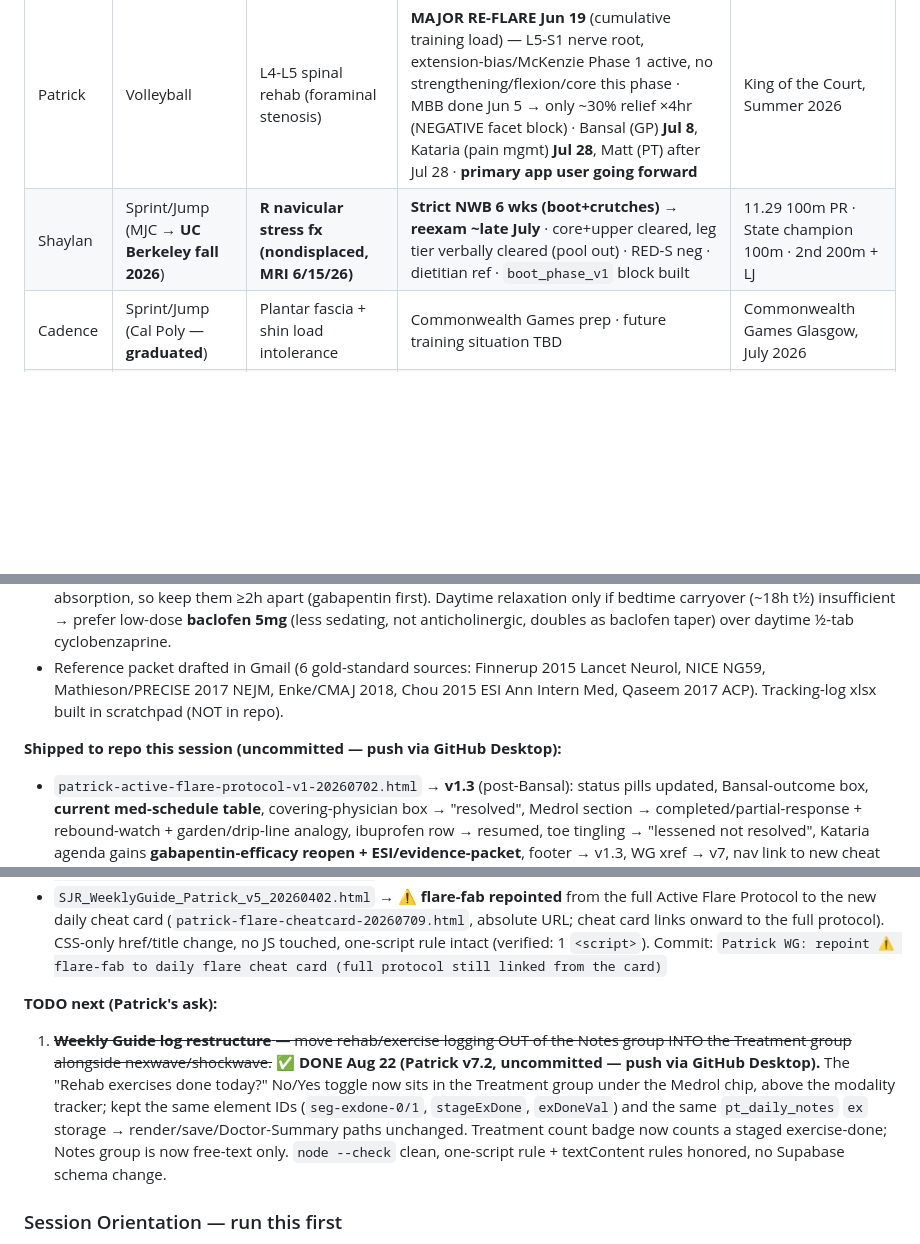
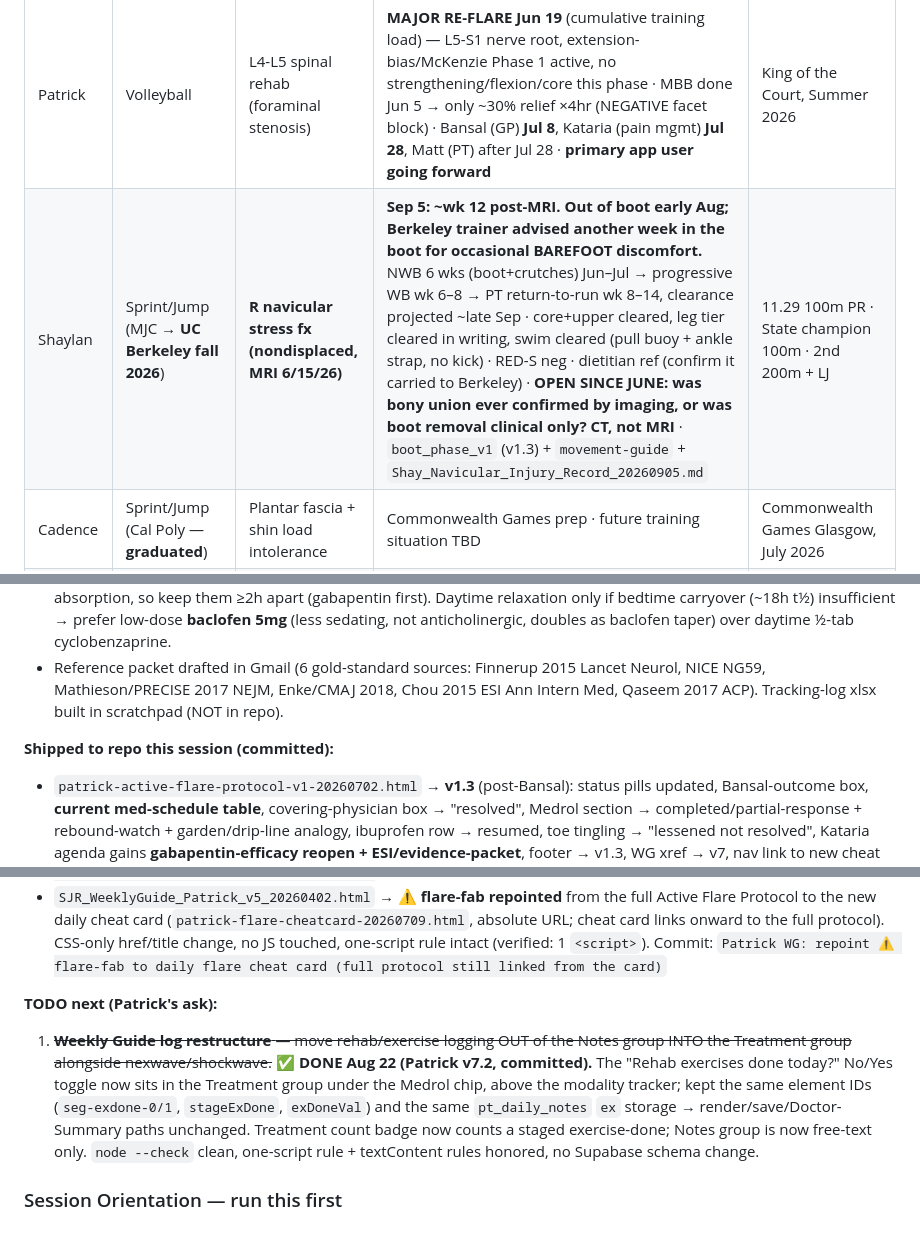
Before and after one commit to padraik99/sjr-system, a Markdown page: CLAUDE.md, 3 parts joined by grey strips. Rendered like a GitHub page; blank space fills up the shorter version.

```diff
--- a/CLAUDE.md
+++ b/CLAUDE.md
@@ -20,7 +20,7 @@ Canal days (Tue/Thu with Yari): VO2 max 4×4 intervals replacing forward run int
 | Athlete | Sport | Injury | Status | Target |
 |---------|-------|--------|--------|--------|
 | Patrick | Volleyball | L4-L5 spinal rehab (foraminal stenosis) | **MAJOR RE-FLARE Jun 19** (cumulative training load) — L5-S1 nerve root, extension-bias/McKenzie Phase 1 active, no strengthening/flexion/core this phase · MBB done Jun 5 → only ~30% relief ×4hr (NEGATIVE facet block) · Bansal (GP) **Jul 8**, Kataria (pain mgmt) **Jul 28**, Matt (PT) after Jul 28 · **primary app user going forward** | King of the Court, Summer 2026 |
-| Shaylan | Sprint/Jump (MJC → **UC Berkeley fall 2026**) | **R navicular stress fx (nondisplaced, MRI 6/15/26)** | **Strict NWB 6 wks (boot+crutches) → reexam ~late July** · core+upper cleared, leg tier verbally cleared (pool out) · RED-S neg · dietitian ref · `boot_phase_v1` block built | 11.29 100m PR · State champion 100m · 2nd 200m + LJ |
+| Shaylan | Sprint/Jump (MJC → **UC Berkeley fall 2026**) | **R navicular stress fx (nondisplaced, MRI 6/15/26)** | **Sep 5: ~wk 12 post-MRI. Out of boot early Aug; Berkeley trainer advised another week in the boot for occasional BAREFOOT discomfort.** NWB 6 wks (boot+crutches) Jun–Jul → progressive WB wk 6–8 → PT return-to-run wk 8–14, clearance projected ~late Sep · core+upper cleared, leg tier cleared in writing, swim cleared (pull buoy + ankle strap, no kick) · RED-S neg · dietitian ref (confirm it carried to Berkeley) · **OPEN SINCE JUNE: was bony union ever confirmed by imaging, or was boot removal clinical only? CT, not MRI** · `boot_phase_v1` (v1.3) + `movement-guide` + `Shay_Navicular_Injury_Record_20260905.md` | 11.29 100m PR · State champion 100m · 2nd 200m + LJ |
 | Cadence | Sprint/Jump (Cal Poly — **graduated**) | Plantar fascia + shin load intolerance | Commonwealth Games prep · future training situation TBD | Commonwealth Games Glasgow, July 2026 |
 | Yari | Soccer (professional) | ACL rehab | **Phase 3 complete · returning Mexico June 9+ (possibly 12–15)** · "never felt stronger/faster" | Club integration Jun 15–21 (W9) · report: strongest/fastest she's felt |
 | Rosanne | General fitness | None | On hold — build deferred | — |
@@ -282,13 +284,13 @@ Examples:
 - Med schedule: gabapentin ~9pm **before** cyclobenzaprine 11pm finisher (pharmacist pref, ~2h stagger). **Magnesium glycinate rides with the 11pm finisher, NOT with gabapentin** — Mg binds gabapentin in the gut and cuts its absorption, so keep them ≥2h apart (gabapentin first). Daytime relaxation only if bedtime carryover (~18h t½) insufficient → prefer low-dose **baclofen 5mg** (less sedating, not anticholinergic, doubles as baclofen taper) over daytime ½-tab cyclobenzaprine.
 - Reference packet drafted in Gmail (6 gold-standard sources: Finnerup 2015 Lancet Neurol, NICE NG59, Mathieson/PRECISE 2017 NEJM, Enke/CMAJ 2018, Chou 2015 ESI Ann Intern Med, Qaseem 2017 ACP). Tracking-log xlsx built in scratchpad (NOT in repo).
 
-**Shipped to repo this session (uncommitted — push via GitHub Desktop):**
+**Shipped to repo this session (committed):**
 - `patrick-active-flare-protocol-v1-20260702.html` → **v1.3** (post-Bansal): status pills updated, Bansal-outcome box, **current med-schedule table**, covering-physician box → "resolved", Medrol section → completed/partial-response + rebound-watch + garden/drip-line analogy, ibuprofen row → resumed, toe tingling → "lessened not resolved", Kataria agenda gains **gabapentin-efficacy reopen + ESI/evidence-packet**, footer → v1.3, WG xref → v7, nav link to new cheat card. Commit: `Patrick flare-protocol v1.3: post-Bansal update — cyclobenzaprine replaces baclofen, ibuprofen resumed, gabapentin held 600, Medrol complete (partial response), toe tingling lessened, med-schedule table, Kataria gabapentin-efficacy + ESI packet`
 - `patrick-flare-cheatcard-20260709.html` → **NEW** 1-page daily quick-reference (matches flare-protocol CSS; morning/day/PM/evening sequence + canal walk + traffic light + Phase-2 exclusions + meds note + hard-stop rule; print @media; links to full protocol + weekly guide). Commit: `Patrick: add flare cheat card (1-page daily quick-reference) + nav link from flare protocol`
 - `SJR_WeeklyGuide_Patrick_v5_20260402.html` → **⚠ flare-fab repointed** from the full Active Flare Protocol to the new daily cheat card (`patrick-flare-cheatcard-20260709.html`, absolute URL; cheat card links onward to the full protocol). CSS-only href/title change, no JS touched, one-script rule intact (verified: 1 `<script>`). Commit: `Patrick WG: repoint ⚠ flare-fab to daily flare cheat card (full protocol still linked from the card)`
 
 **TODO next (Patrick's ask):**
-1. ~~**Weekly Guide log restructure** — move rehab/exercise logging OUT of the Notes group INTO the Treatment group alongside nexwave/shockwave.~~ ✅ **DONE Aug 22 (Patrick v7.2, uncommitted — push via GitHub Desktop).** The "Rehab exercises done today?" No/Yes toggle now sits in the Treatment group under the Medrol chip, above the modality tracker; kept the same element IDs (`seg-exdone-0/1`, `stageExDone`, `exDoneVal`) and the same `pt_daily_notes` `ex` storage → render/save/Doctor-Summary paths unchanged. Treatment count badge now counts a staged exercise-done; Notes group is now free-text only. `node --check` clean, one-script rule + textContent rules honored, no Supabase schema change.
+1. ~~**Weekly Guide log restructure** — move rehab/exercise logging OUT of the Notes group INTO the Treatment group alongside nexwave/shockwave.~~ ✅ **DONE Aug 22 (Patrick v7.2, committed).** The "Rehab exercises done today?" No/Yes toggle now sits in the Treatment group under the Medrol chip, above the modality tracker; kept the same element IDs (`seg-exdone-0/1`, `stageExDone`, `exDoneVal`) and the same `pt_daily_notes` `ex` storage → render/save/Doctor-Summary paths unchanged. Treatment count badge now counts a staged exercise-done; Notes group is now free-text only. `node --check` clean, one-script rule + textContent rules honored, no Supabase schema change.
 
 ### Session Orientation — run this first
 At the start of any session, run `git log --oneline -20` to see recent commits before accepting Patrick's verbal description of what's changed. Patrick's descriptions are directionally accurate but may omit details — the commit log is ground truth. Cross-reference against the File Inventory above to catch version drift.
```
Also changed, not shown: other parts of CLAUDE.md (+18 -16 lines), Shay_Navicular_Injury_Record_20260905.md (added, +125 -0 lines).
